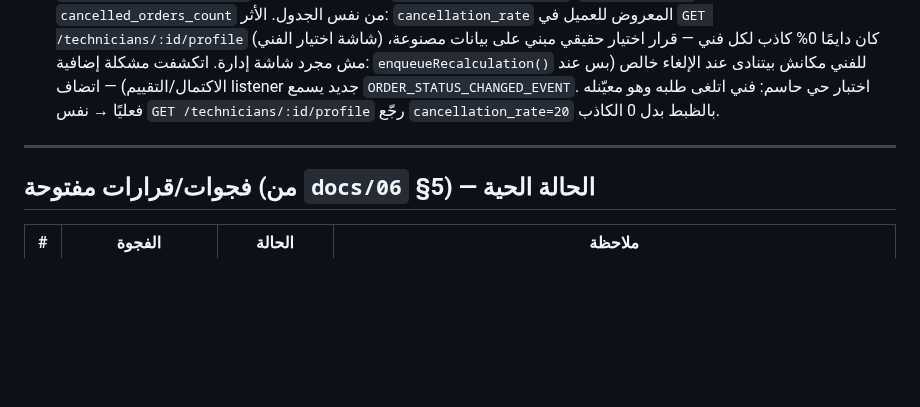
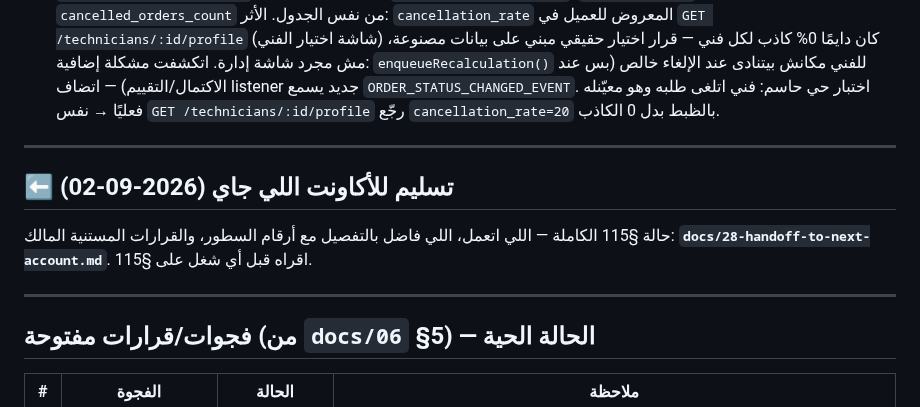
Before and after one commit to youssefelsane-hash/portalSp, a Markdown page: docs/07-multi-agent-task-split.md, the part around the change. GitHub-like rendering; blank space fills up the shorter version.

```diff
--- a/docs/07-multi-agent-task-split.md
+++ b/docs/07-multi-agent-task-split.md
@@ -97,6 +97,13 @@
 
 ---
 
+## ⬅️ تسليم للأكاونت اللي جاي (2026-09-02)
+
+حالة §115 الكاملة — اللي اتعمل، اللي فاضل بالتفصيل مع أرقام السطور، والقرارات المستنية المالك:
+**`docs/28-handoff-to-next-account.md`**. اقراه قبل أي شغل على §115.
+
+---
+
 ## فجوات/قرارات مفتوحة (من `docs/06` §5) — الحالة الحية
 
 | # | الفجوة | الحالة | ملاحظة |
```
Also changed, not shown: docs/28-handoff-to-next-account.md (added, +213 -0 lines).
